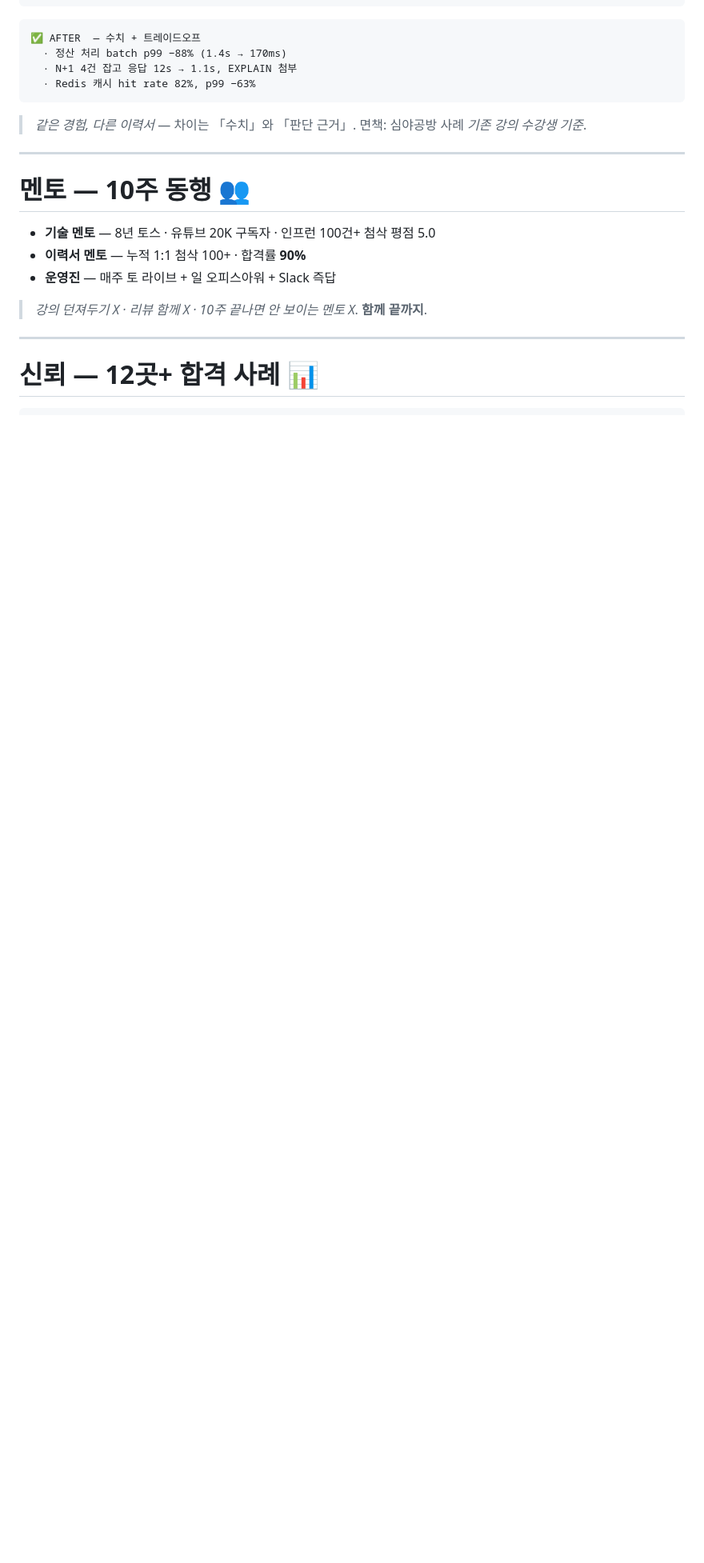
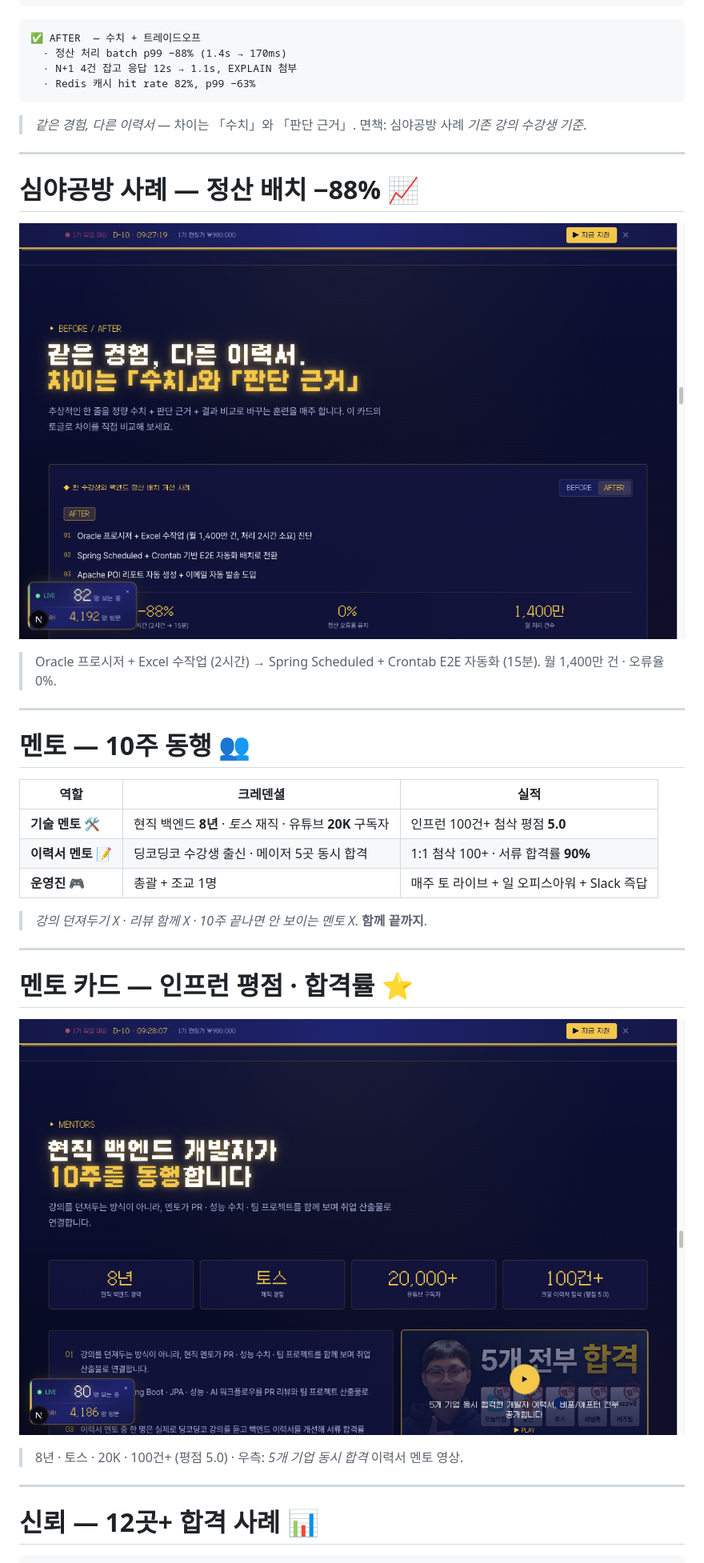
Before and after one commit to GaeChwiRpg/devcamp-slides, a Markdown page: marketing/info-session-20260517.md, the part around one of its changes. Shown at 80% size. Rendered like a GitHub page; pictures changed too: theme/assets/marketing/landing-before-after-v2.png (added), theme/assets/marketing/landing-mentors-v2.png (added); blank space fills up the shorter version.

```diff
--- a/marketing/info-session-20260517.md
+++ b/marketing/info-session-20260517.md
@@ -146,13 +156,31 @@ W10  🐉  FINAL BOSS — 면접 답변
 
 ---
 
+# 심야공방 사례 — 정산 배치 −88% 📈
+
+![h:360](../theme/assets/marketing/landing-before-after-v2.png)
+
+> Oracle 프로시저 + Excel 수작업 (2시간) → Spring Scheduled + Crontab E2E 자동화 (15분). 월 1,400만 건 · 오류율 0%.
+
+---
+
 # 멘토 — 10주 동행 👥
 
-- **기술 멘토** — 8년 토스 · 유튜브 20K 구독자 · 인프런 100건+ 첨삭 평점 5.0
-- **이력서 멘토** — 누적 1:1 첨삭 100+ · 합격률 **90%**
-- **운영진** — 매주 토 라이브 + 일 오피스아워 + Slack 즉답
+| 역할 | 크레덴셜 | 실적 |
+| --- | --- | --- |
+| **기술 멘토** 🛠️ | 현직 백엔드 **8년** · _토스_ 재직 · 유튜브 **20K** 구독자 | 인프런 100건+ 첨삭 평점 **5.0** |
+| **이력서 멘토** 📝 | 딩코딩코 수강생 출신 · 메이저 5곳 동시 합격 | 1:1 첨삭 100+ · 서류 합격률 **90%** |
+| **운영진** 🎮 | 총괄 + 조교 1명 | 매주 토 라이브 + 일 오피스아워 + Slack 즉답 |
 
 > _강의 던져두기 X · 리뷰 함께 X · 10주 끝나면 안 보이는 멘토 X_. **함께 끝까지**.
+
+---
+
+# 멘토 카드 — 인프런 평점 · 합격률 ⭐
+
+![h:400](../theme/assets/marketing/landing-mentors-v2.png)
+
+> 8년 · 토스 · 20K · 100건+ (평점 5.0) · 우측: _5개 기업 동시 합격_ 이력서 멘토 영상.
 
 ---
 
```
Also changed, not shown: other parts of marketing/info-session-20260517.md (+39 -11 lines), theme/assets/marketing/gh-ai-review-yml.png (added), theme/assets/marketing/landing-roadmap-v2.png (added), theme/assets/marketing/landing-success-v2.png (added).
